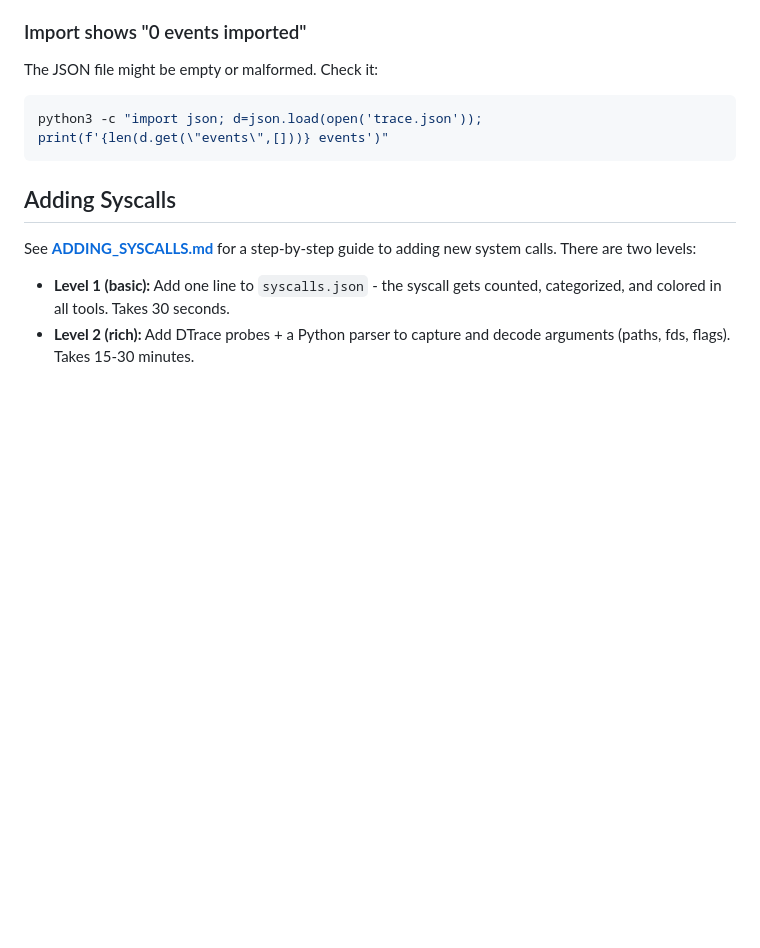
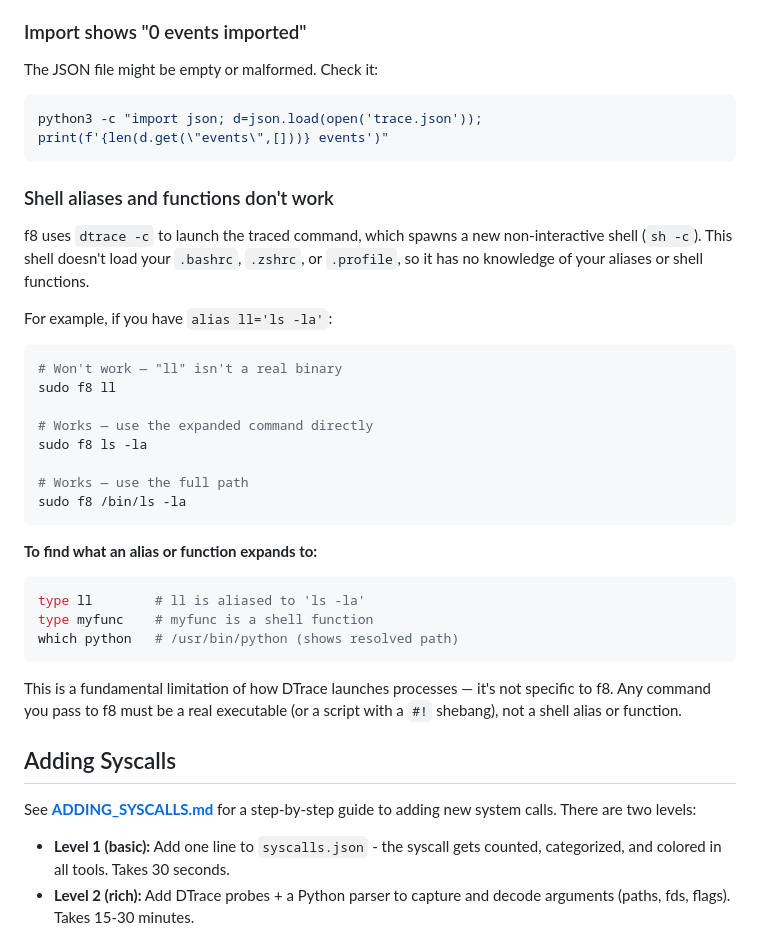
Before and after one commit to zenfish/f8, a Markdown page: README.md, the part around the change. Drawn GitHub-style; blank space fills up the shorter version.

Commit message:
FAQ: document that shell aliases and functions don't work
DTrace -c spawns a non-interactive sh, which doesn't load
.bashrc/.zshrc. Aliases and functions aren't available.
Added workarounds: expand manually, use full paths, use 'type' to check.

````diff
--- a/README.md
+++ b/README.md
@@ -290,6 +290,31 @@ The JSON file might be empty or malformed. Check it:
 python3 -c "import json; d=json.load(open('trace.json')); print(f'{len(d.get(\"events\",[]))} events')"
 ```
 
+### Shell aliases and functions don't work
+
+f8 uses `dtrace -c` to launch the traced command, which spawns a new non-interactive shell (`sh -c`). This shell doesn't load your `.bashrc`, `.zshrc`, or `.profile`, so it has no knowledge of your aliases or shell functions.
+
+For example, if you have `alias ll='ls -la'`:
+```bash
+# Won't work — "ll" isn't a real binary
+sudo f8 ll
+
+# Works — use the expanded command directly
+sudo f8 ls -la
+
+# Works — use the full path
+sudo f8 /bin/ls -la
+```
+
+**To find what an alias or function expands to:**
+```bash
+type ll        # ll is aliased to 'ls -la'
+type myfunc    # myfunc is a shell function
+which python   # /usr/bin/python (shows resolved path)
+```
+
+This is a fundamental limitation of how DTrace launches processes — it's not specific to f8. Any command you pass to f8 must be a real executable (or a script with a `#!` shebang), not a shell alias or function.
+
 ## Adding Syscalls
 
 See **[ADDING_SYSCALLS.md](docs/ADDING_SYSCALLS.md)** for a step-by-step guide to adding new system calls. There are two levels:
````
